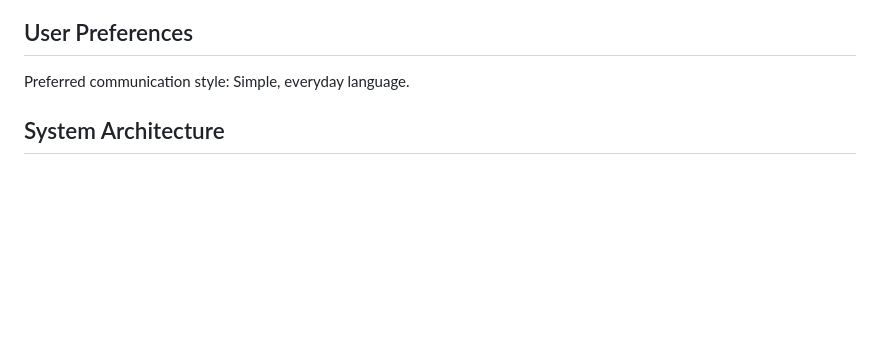
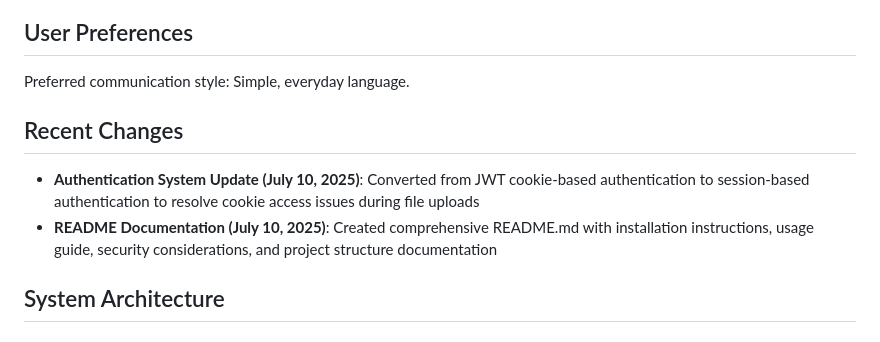
Before and after one commit to ritulshekhar/SecureFileVault, a Markdown page: replit.md, the part around the change. Rendered like a GitHub page; blank space fills up the shorter version.

```diff
--- a/replit.md
+++ b/replit.md
@@ -7,6 +7,11 @@ SecureShare is a Flask-based web application that provides secure file sharing c
 ## User Preferences
 
 Preferred communication style: Simple, everyday language.
+
+## Recent Changes
+
+- **Authentication System Update (July 10, 2025)**: Converted from JWT cookie-based authentication to session-based authentication to resolve cookie access issues during file uploads
+- **README Documentation (July 10, 2025)**: Created comprehensive README.md with installation instructions, usage guide, security considerations, and project structure documentation
 
 ## System Architecture
 
```
Also changed, not shown: README.md (added, +221 -0 lines).
